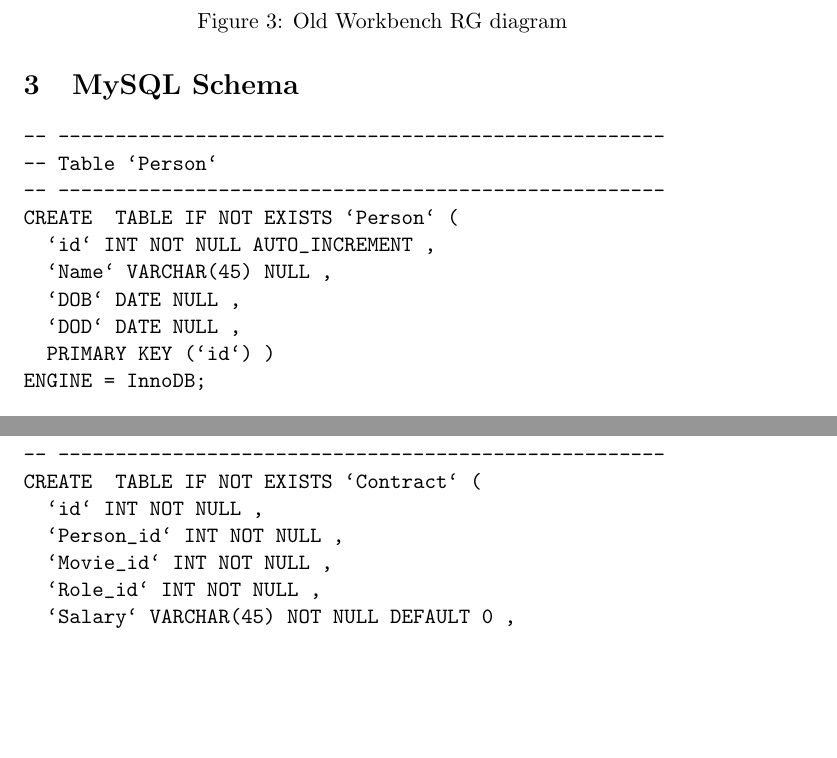
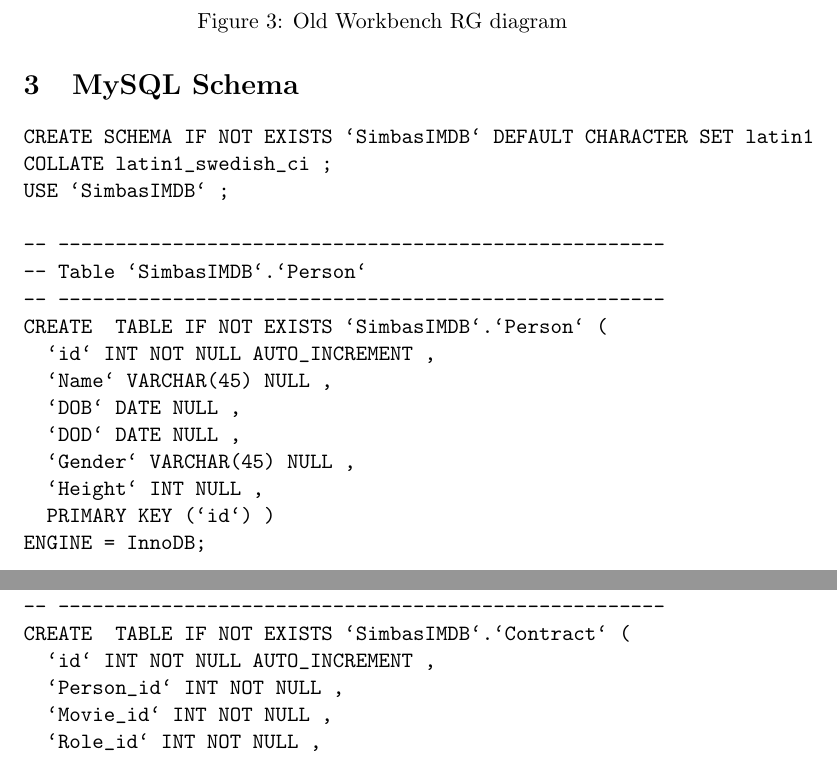
Before and after one commit to mian3010/BIDD-SimbasSlaver, a LaTeX document (Hand_in_1/Main.tex, which reads Hand_in_1/texts/Schema.tex): two parts of pages 5 and 6 of 14 before the commit and two parts of pages 5 and 7 of 14 after it, joined at a grey line, cut so that both start at the same text, the shorter picture padded with empty space. Compiled offline with pdfLaTeX.

Commit message:
SQL setup -> tex

```diff
--- a/Hand_in_1/texts/Schema.tex
+++ b/Hand_in_1/texts/Schema.tex
@@ -1,20 +1,24 @@
 \section{MySQL Schema}
 \begin{spverbatim}
+CREATE SCHEMA IF NOT EXISTS `SimbasIMDB` DEFAULT CHARACTER SET latin1 COLLATE latin1_swedish_ci ;
+USE `SimbasIMDB` ;
+
 -- -----------------------------------------------------
--- Table `Person`
+-- Table `SimbasIMDB`.`Person`
 -- -----------------------------------------------------
-CREATE  TABLE IF NOT EXISTS `Person` (
+CREATE  TABLE IF NOT EXISTS `SimbasIMDB`.`Person` (
   `id` INT NOT NULL AUTO_INCREMENT ,
   `Name` VARCHAR(45) NULL ,
   `DOB` DATE NULL ,
   `DOD` DATE NULL ,
+  `Gender` VARCHAR(45) NULL ,
+  `Height` INT NULL ,
   PRIMARY KEY (`id`) )
 ENGINE = InnoDB;
 
 
 -- -----------------------------------------------------
--- Table `Movie`
+-- Table `SimbasIMDB`.`Movie`
 -- -----------------------------------------------------
-CREATE  TABLE IF NOT EXISTS `Movie` (
-  `id` INT NOT NULL ,
-  `Title` VARCHAR(45) NULL ,
+CREATE  TABLE IF NOT EXISTS `SimbasIMDB`.`Movie` (
+  `id` INT NOT NULL AUTO_INCREMENT ,
@@ -24,7 +31,7 @@ ENGINE = InnoDB;
 
 
 -- -----------------------------------------------------
--- Table `Genre`
+-- Table `SimbasIMDB`.`Genre`
 -- -----------------------------------------------------
-CREATE  TABLE IF NOT EXISTS `Genre` (
-  `id` INT NOT NULL ,
+CREATE  TABLE IF NOT EXISTS `SimbasIMDB`.`Genre` (
+  `id` INT NOT NULL AUTO_INCREMENT ,
@@ -31,3 +46,5 @@ CREATE  TABLE IF NOT EXISTS `Genre` (
+CREATE  TABLE IF NOT EXISTS `SimbasIMDB`.`Award` (
+  `id` INT NOT NULL AUTO_INCREMENT ,
   `Name` VARCHAR(45) NULL ,
   `Description` TEXT NULL ,
   PRIMARY KEY (`id`) )
@@ -117,53 +123,21 @@ CREATE  TABLE IF NOT EXISTS `Movie_has_Awards` (
   INDEX `fk_Movie_has_Awards_Movie1_idx` (`Movie_id` ASC) ,
   CONSTRAINT `fk_Movie_has_Awards_Movie1`
     FOREIGN KEY (`Movie_id` )
-    REFERENCES `Movie` (`id` )
+    REFERENCES `SimbasIMDB`.`Movie` (`id` )
     ON DELETE NO ACTION
     ON UPDATE NO ACTION,
   CONSTRAINT `fk_Movie_has_Awards_Awards1`
     FOREIGN KEY (`Awards_id` )
-    REFERENCES `Award` (`id` )
+    REFERENCES `SimbasIMDB`.`Award` (`id` )
     ON DELETE NO ACTION
     ON UPDATE NO ACTION)
 ENGINE = InnoDB;
 
 
 -- -----------------------------------------------------
--- Table `Character`
+-- Table `SimbasIMDB`.`Movie_has_Genre`
 -- -----------------------------------------------------
-CREATE  TABLE IF NOT EXISTS `Character` (
-  `id` INT NOT NULL ,
-  `Name` VARCHAR(45) NULL ,
-  PRIMARY KEY (`id`) )
-ENGINE = InnoDB;
-
-
--- -----------------------------------------------------
--- Table `Character_has_Person`
--- -----------------------------------------------------
-CREATE  TABLE IF NOT EXISTS `Character_has_Person` (
-  `Character_id` INT NOT NULL ,
-  `Person_id` INT NOT NULL ,
-  PRIMARY KEY (`Character_id`, `Person_id`) ,
-  INDEX `fk_Character_has_Person_Person1_idx` (`Person_id` ASC) ,
-  INDEX `fk_Character_has_Person_Character1_idx` (`Character_id` ASC) ,
-  CONSTRAINT `fk_Character_has_Person_Character1`
-    FOREIGN KEY (`Character_id` )
-    REFERENCES `Character` (`id` )
-    ON DELETE NO ACTION
-    ON UPDATE NO ACTION,
-  CONSTRAINT `fk_Character_has_Person_Person1`
-    FOREIGN KEY (`Person_id` )
-    REFERENCES `Person` (`id` )
-    ON DELETE NO ACTION
-    ON UPDATE NO ACTION)
-ENGINE = InnoDB;
-
-
--- -----------------------------------------------------
--- Table `Movie_has_Genre`
--- -----------------------------------------------------
-CREATE  TABLE IF NOT EXISTS `Movie_has_Genre` (
+CREATE  TABLE IF NOT EXISTS `SimbasIMDB`.`Movie_has_Genre` (
   `Movie_id` INT NOT NULL ,
   `Genre_id` INT NOT NULL ,
   PRIMARY KEY (`Movie_id`, `Genre_id`) ,
@@ -171,34 +145,57 @@ CREATE  TABLE IF NOT EXISTS `Movie_has_Genre` (
   INDEX `fk_Movie_has_Genre_Movie1_idx` (`Movie_id` ASC) ,
   CONSTRAINT `fk_Movie_has_Genre_Movie1`
     FOREIGN KEY (`Movie_id` )
-    REFERENCES `Movie` (`id` )
+    REFERENCES `SimbasIMDB`.`Movie` (`id` )
     ON DELETE NO ACTION
     ON UPDATE NO ACTION,
   CONSTRAINT `fk_Movie_has_Genre_Genre1`
     FOREIGN KEY (`Genre_id` )
-    REFERENCES `Genre` (`id` )
+    REFERENCES `SimbasIMDB`.`Genre` (`id` )
     ON DELETE NO ACTION
     ON UPDATE NO ACTION)
 ENGINE = InnoDB;
 
 
 -- -----------------------------------------------------
--- Table `Movie_has_Character`
+-- Table `SimbasIMDB`.`Person_has_Award`
 -- -----------------------------------------------------
-CREATE  TABLE IF NOT EXISTS `Movie_has_Character` (
-  `Movie_id` INT NOT NULL ,
-  `Character_id` INT NOT NULL ,
-  PRIMARY KEY (`Movie_id`, `Character_id`) ,
-  INDEX `fk_Movie_has_Character_Character1_idx` (`Character_id` ASC) ,
-  INDEX `fk_Movie_has_Character_Movie1_idx` (`Movie_id` ASC) ,
-  CONSTRAINT `fk_Movie_has_Character_Movie1`
-    FOREIGN KEY (`Movie_id` )
-    REFERENCES `Movie` (`id` )
+CREATE  TABLE IF NOT EXISTS `SimbasIMDB`.`Person_has_Award` (
+  `Person_id` INT NOT NULL ,
+  `Award_id` INT NOT NULL ,
+  `Year` INT NULL ,
+  PRIMARY KEY (`Person_id`, `Award_id`) ,
+  INDEX `fk_Person_has_Award_Award1_idx` (`Award_id` ASC) ,
+  INDEX `fk_Person_has_Award_Person1_idx` (`Person_id` ASC) ,
+  CONSTRAINT `fk_Person_has_Award_Person1`
+    FOREIGN KEY (`Person_id` )
+    REFERENCES `SimbasIMDB`.`Person` (`id` )
     ON DELETE NO ACTION
     ON UPDATE NO ACTION,
-  CONSTRAINT `fk_Movie_has_Character_Character1`
-    FOREIGN KEY (`Character_id` )
-    REFERENCES `Character` (`id` )
+  CONSTRAINT `fk_Person_has_Award_Award1`
+    FOREIGN KEY (`Award_id` )
+    REFERENCES `SimbasIMDB`.`Award` (`id` )
+    ON DELETE NO ACTION
+    ON UPDATE NO ACTION)
+ENGINE = InnoDB;
+
+
+-- -----------------------------------------------------
+-- Table `SimbasIMDB`.`Movie_has_Movie`
+-- -----------------------------------------------------
+CREATE  TABLE IF NOT EXISTS `SimbasIMDB`.`Movie_has_Movie` (
+  `From_id` INT NOT NULL ,
+  `To_id` INT NOT NULL ,
+  PRIMARY KEY (`From_id`, `To_id`) ,
+  INDEX `fk_Movie_has_Movie_Movie2_idx` (`To_id` ASC) ,
+  INDEX `fk_Movie_has_Movie_Movie1_idx` (`From_id` ASC) ,
+  CONSTRAINT `fk_Movie_has_Movie_Movie1`
+    FOREIGN KEY (`From_id` )
+    REFERENCES `SimbasIMDB`.`Movie` (`id` )
+    ON DELETE NO ACTION
+    ON UPDATE NO ACTION,
+  CONSTRAINT `fk_Movie_has_Movie_Movie2`
+    FOREIGN KEY (`To_id` )
+    REFERENCES `SimbasIMDB`.`Movie` (`id` )
     ON DELETE NO ACTION
     ON UPDATE NO ACTION)
 ENGINE = InnoDB;
```
Also changed, not shown: Hand_in_1/texts/Schema.tex (56 more changed lines).
